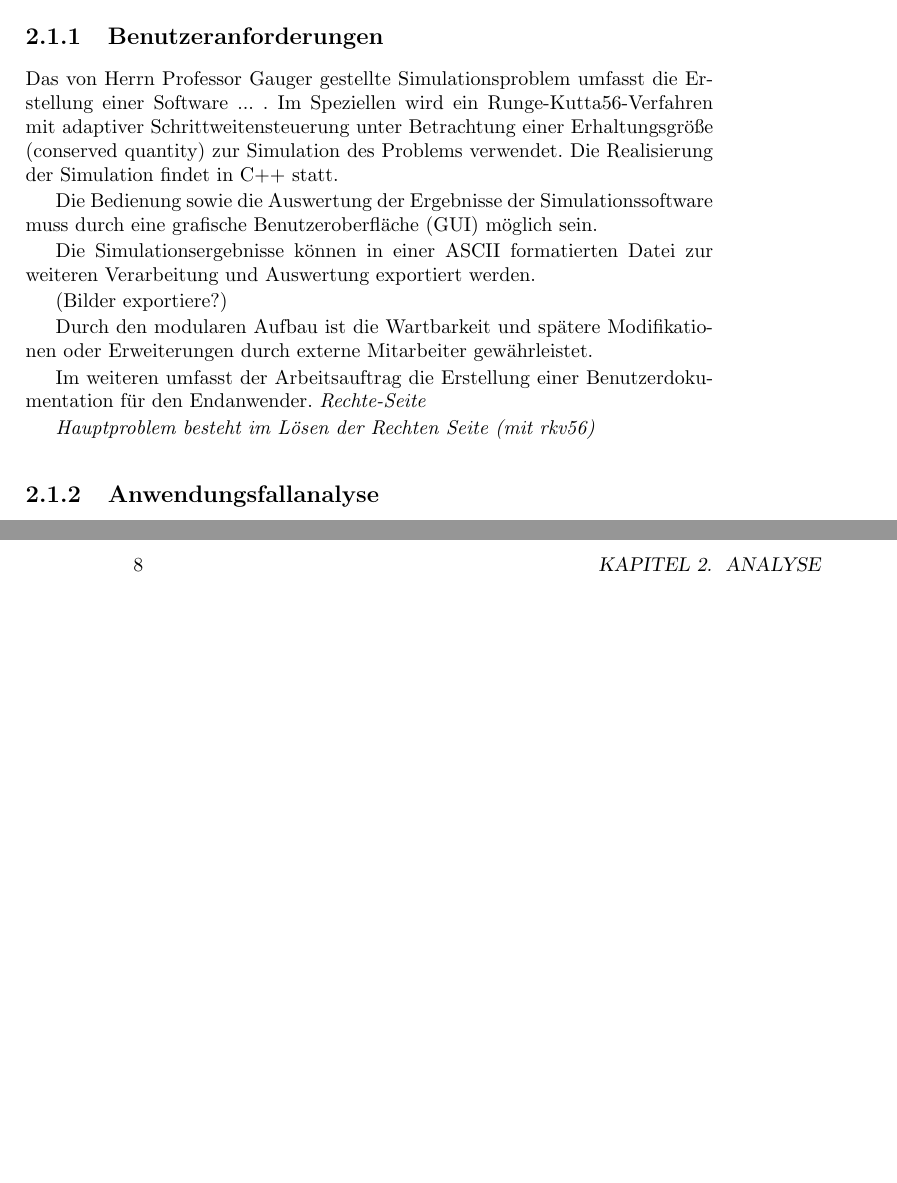
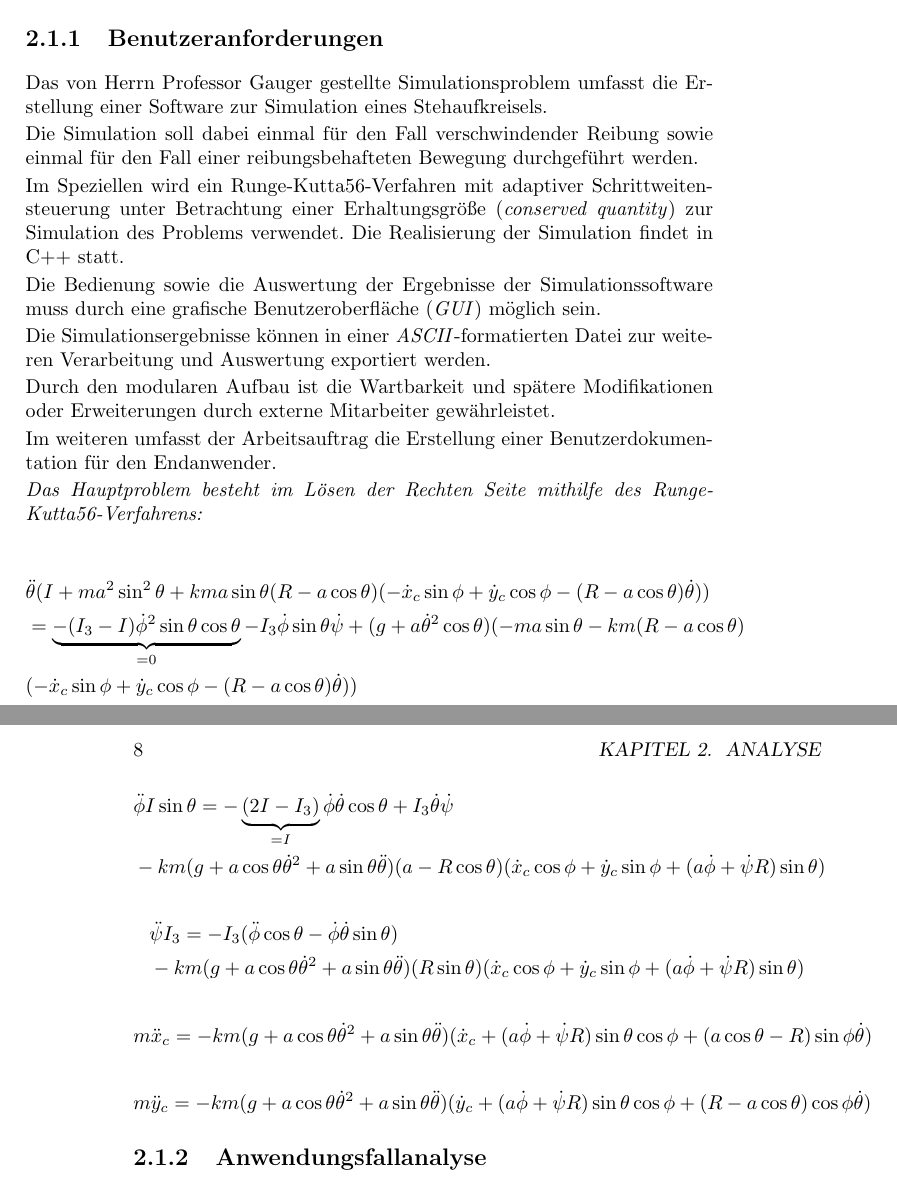
Before and after one commit to masterjava1/rwthsselabws2011g11, a LaTeX book (branches/doc/AE_document/analyse_entwurf.tex, which reads branches/doc/AE_document/analyse.tex): two parts of pages 7 and 8 of 17, joined at a grey line, cut so that both start at the same text, the shorter picture padded with empty space. Compiled offline with LaTeX, dvips and Ghostscript.

Commit message:
Habe das AE-Dokument ein bisschen verschönert, bitte kontrolliert Matrikelnummern und schreibt mir eure E-Mail-Adressen oder packt sie selber in analyse_entwurf.tex hinein.
Mit dem Header-Bild habe ich noch so meine Schwierigkeiten, auch gefällt mir die "book"-Formatierung von Herrn Naumann nicht (jede zweite Seite ist mehr nach rechts gerückt), das muss ich noch ändern.

Ebenfalls muss ich die rechte Seite noch vernünftig einbinden.

```diff
--- a/branches/doc/AE_document/analyse.tex
+++ b/branches/doc/AE_document/analyse.tex
@@ -6,22 +6,61 @@
 
 \subsection{Benutzeranforderungen}
 
-{Das von Herrn Professor Gauger gestellte Simulationsproblem umfasst die Erstellung einer Software ... .
-Im Speziellen wird ein Runge-Kutta56-Verfahren mit adaptiver Schrittweitensteuerung unter Betrachtung einer Erhaltungsgröße (conserved quantity) zur Simulation des Problems verwendet. Die Realisierung der Simulation findet in C++ statt.
+{Das von Herrn Professor Gauger gestellte Simulationsproblem umfasst die Erstellung einer Software zur Simulation eines Stehaufkreisels.
 
-Die Bedienung sowie die Auswertung der Ergebnisse der Simulationssoftware muss durch eine grafische Benutzeroberfläche (GUI) möglich sein.
+Die Simulation soll dabei einmal f\"ur den Fall verschwindender Reibung sowie einmal für den Fall einer reibungsbehafteten Bewegung durchgef\"uhrt werden.
 
-Die Simulationsergebnisse können in einer ASCII formatierten Datei zur weiteren Verarbeitung und Auswertung exportiert werden.
+Im Speziellen wird ein Runge-Kutta56-Verfahren mit adaptiver Schrittweitensteuerung unter Betrachtung einer Erhaltungsgröße (\textit{conserved quantity}) zur Simulation des Problems verwendet. Die Realisierung der Simulation findet in C++ statt.
 
-(Bilder exportiere?)
+Die Bedienung sowie die Auswertung der Ergebnisse der Simulationssoftware muss durch eine grafische Benutzeroberfl\"ache (\textit{GUI}) m\"oglich sein.
 
-Durch den modularen Aufbau ist die Wartbarkeit und spätere Modifikationen oder Erweiterungen durch externe Mitarbeiter gewährleistet.
+Die Simulationsergebnisse k\"onnen in einer \textit{ASCII}-formatierten Datei zur weiteren Verarbeitung und Auswertung exportiert werden.
+
+%(Bilder exportieren?)
+
+Durch den modularen Aufbau ist die Wartbarkeit und sp\"atere Modifikationen oder Erweiterungen durch externe Mitarbeiter gew\"ahrleistet.
 
 
-Im weiteren umfasst der Arbeitsauftrag die Erstellung einer Benutzerdokumentation für den Endanwender.
-\em Rechte-Seite
+Im weiteren umfasst der Arbeitsauftrag die Erstellung einer Benutzerdokumentation f\"ur den Endanwender.
+\em
 
-Hauptproblem besteht im Lösen der Rechten Seite (mit rkv56) }
+Das Hauptproblem besteht im L\"osen der Rechten Seite mithilfe des Runge-Kutta56-Verfahrens:
+
+\begin{align*}
+	&
+	\ddot \theta (I+ma^2\sin^2\theta+kma\sin \theta(R-a\cos\theta)(-\dot x_c
+	\sin\phi+\dot y_c \cos \phi-(R-a\cos\theta)\dot \theta))
+	\\&
+	=\underbrace{-(I_3-I)\dot \phi^2\sin\theta\cos\theta}_{=0}-I_3\dot \phi \sin \theta \dot \psi
+	+ (g+a\dot \theta^2\cos \theta)(-ma\sin\theta - km(R-a\cos \theta)
+	\\&
+	(-\dot x_c \sin \phi +\dot y_c \cos \phi-(R-a\cos\theta)\dot \theta))
+\end{align*}
+\begin{align*}
+	&
+	\ddot \phi I \sin\theta= -\underbrace{(2I-I_3)}_{=I}
+	\dot \phi \dot \theta \cos \theta + I_3\dot \theta \dot \psi
+	\\&
+	-km(g+a\cos\theta\dot\theta^2+a\sin\theta\ddot\theta)
+	(a-R\cos\theta)(\dot x_c\cos \phi +\dot y_c \sin\phi+
+	(a\dot \phi+\dot \psi R)\sin \theta)
+\end{align*}
+\begin{align*}
+	&\ddot \psi I_3=-I_3(\ddot \phi \cos \theta - \dot \phi \dot \theta \sin \theta)
+	\\&
+	-km(g+a\cos\theta\dot\theta^2+a \sin\theta\ddot \theta)(R\sin\theta)
+	(\dot x_c\cos \phi +\dot y_c \sin \phi+(a\dot \phi +\dot \psi R)\sin\theta)
+\end{align*}
+\begin{align*}
+	&m\ddot x_c=-km(g+a\cos\theta\dot \theta^2+a\sin \theta\ddot\theta)
+	(\dot x_c+(a\dot \phi + \dot \psi R)\sin \theta\cos \phi+
+	(a\cos \theta -R)\sin \phi \dot \theta)
+\end{align*}
+\begin{align*}
+	&m\ddot y_c=-km(g+a\cos \theta\dot \theta^2+a \sin \theta \ddot \theta)
+	(\dot y_c+(a\dot \phi + \dot \psi R)\sin \theta \cos \phi
+	+(R-a\cos \theta)\cos\phi \dot \theta)
+\end{align*} }
 
 \subsection{Anwendungsfallanalyse}
 
--- a/branches/doc/AE_document/analyse_entwurf.tex
+++ b/branches/doc/AE_document/analyse_entwurf.tex
@@ -18,13 +18,13 @@
 }
 
 
-\author{Uschi Musterfrau, Detlef Mustermann und Ralf Auchmustermann}
-\date{Matr.-Nr. 0815, 0816 und 0817 \\
-email: {\tt [uschi|detlef|ralf]@rwth-aachen.de}
+\author{Lena Blum, Alexander Fischer und William Hulin}
+\date{Matr.-Nr. 302253, 303979 und 293858 \\
+email: {\tt [Lena.Blum|??|??]@rwth-aachen.de}
 }
 
 \begin{document}
-
+\parindent 0pt
 \lstloadlanguages{[ISO]C++}
 \lstset{basicstyle=\small, numbers=left, numberstyle=\footnotesize,
   stepnumber=1, numbersep=5pt, breaklines=true, escapeinside={/*@}{@*/}}
```
Also changed, not shown: branches/doc/AE_document/vorwort.tex (+13 -18 lines), branches/doc/AE_document/analyse_entwurf.pdf (added).
